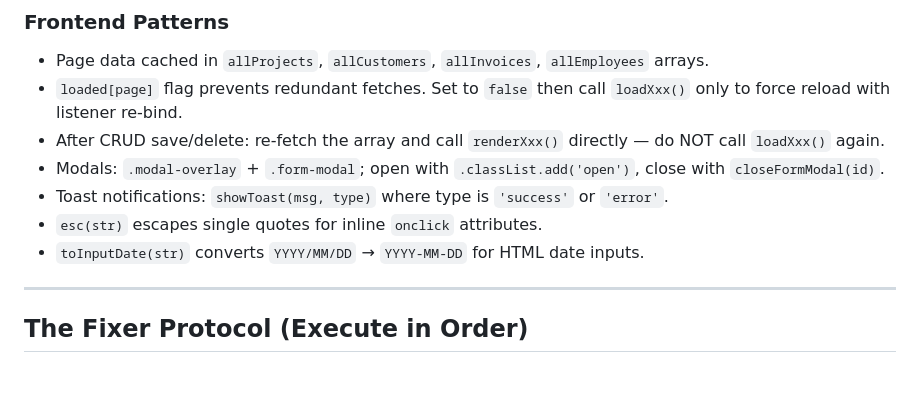
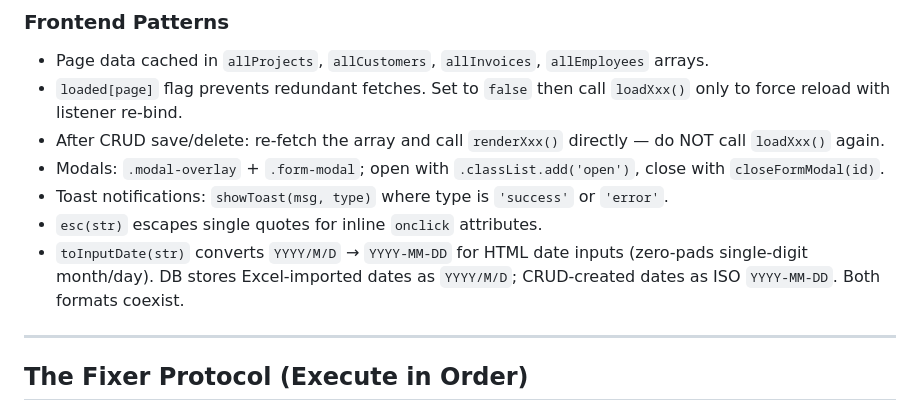
Before and after one commit to WieBM/sakura-reform-dashboard, a Markdown page: .claude/agents/sakura-bug-fixer.md, the part around the change. GitHub-like rendering; blank space fills up the shorter version.

```diff
--- a/.claude/agents/sakura-bug-fixer.md
+++ b/.claude/agents/sakura-bug-fixer.md
@@ -33,7 +33,7 @@ You are an expert full-stack developer and bug fixer specializing in the Sakura
 - Modals: `.modal-overlay` + `.form-modal`; open with `.classList.add('open')`, close with `closeFormModal(id)`.
 - Toast notifications: `showToast(msg, type)` where type is `'success'` or `'error'`.
 - `esc(str)` escapes single quotes for inline `onclick` attributes.
-- `toInputDate(str)` converts `YYYY/MM/DD` → `YYYY-MM-DD` for HTML date inputs.
+- `toInputDate(str)` converts `YYYY/M/D` → `YYYY-MM-DD` for HTML date inputs (zero-pads single-digit month/day). DB stores Excel-imported dates as `YYYY/M/D`; CRUD-created dates as ISO `YYYY-MM-DD`. Both formats coexist.
 
 ---
 
```
Also changed, not shown: .claude/agents/sakura-ux-qa-auditor.md (+1 -1 lines).
